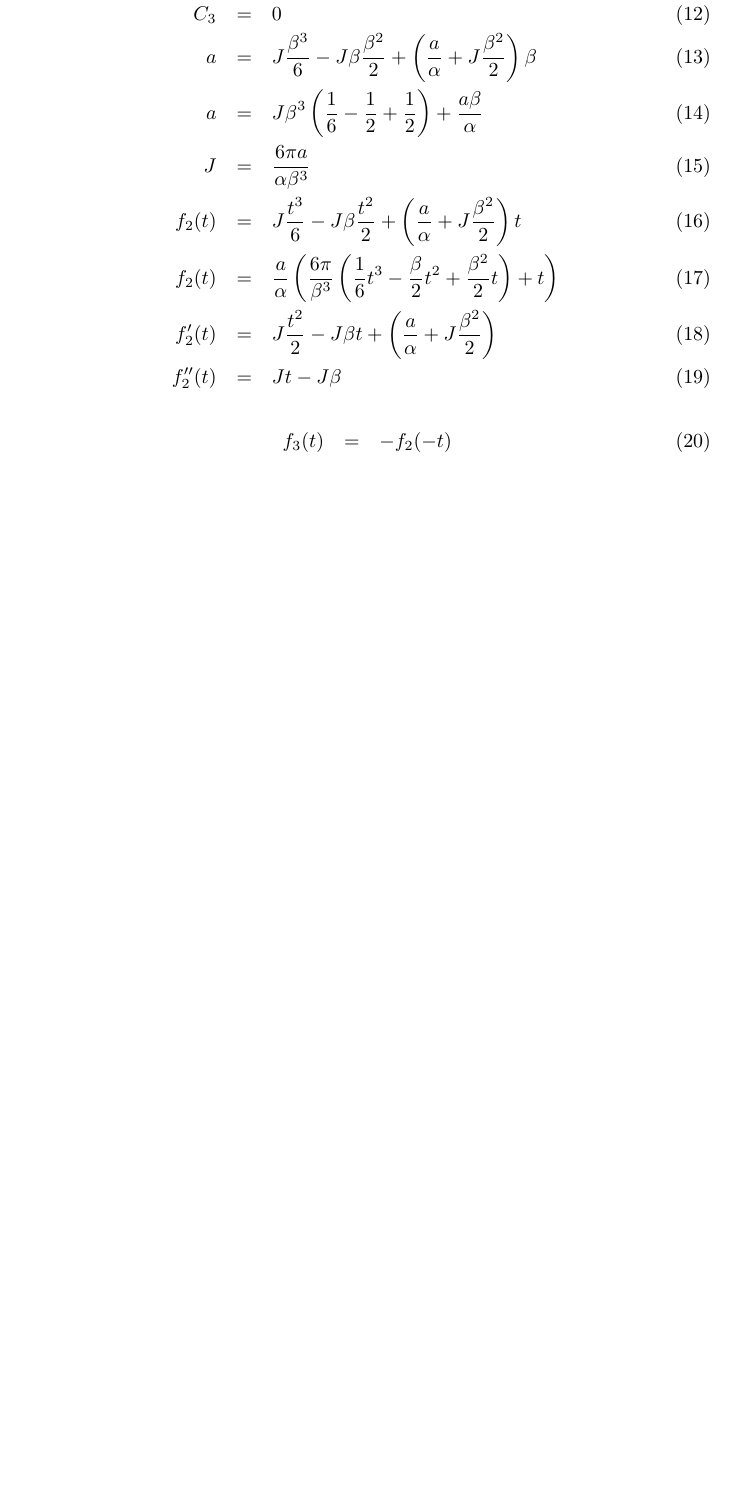
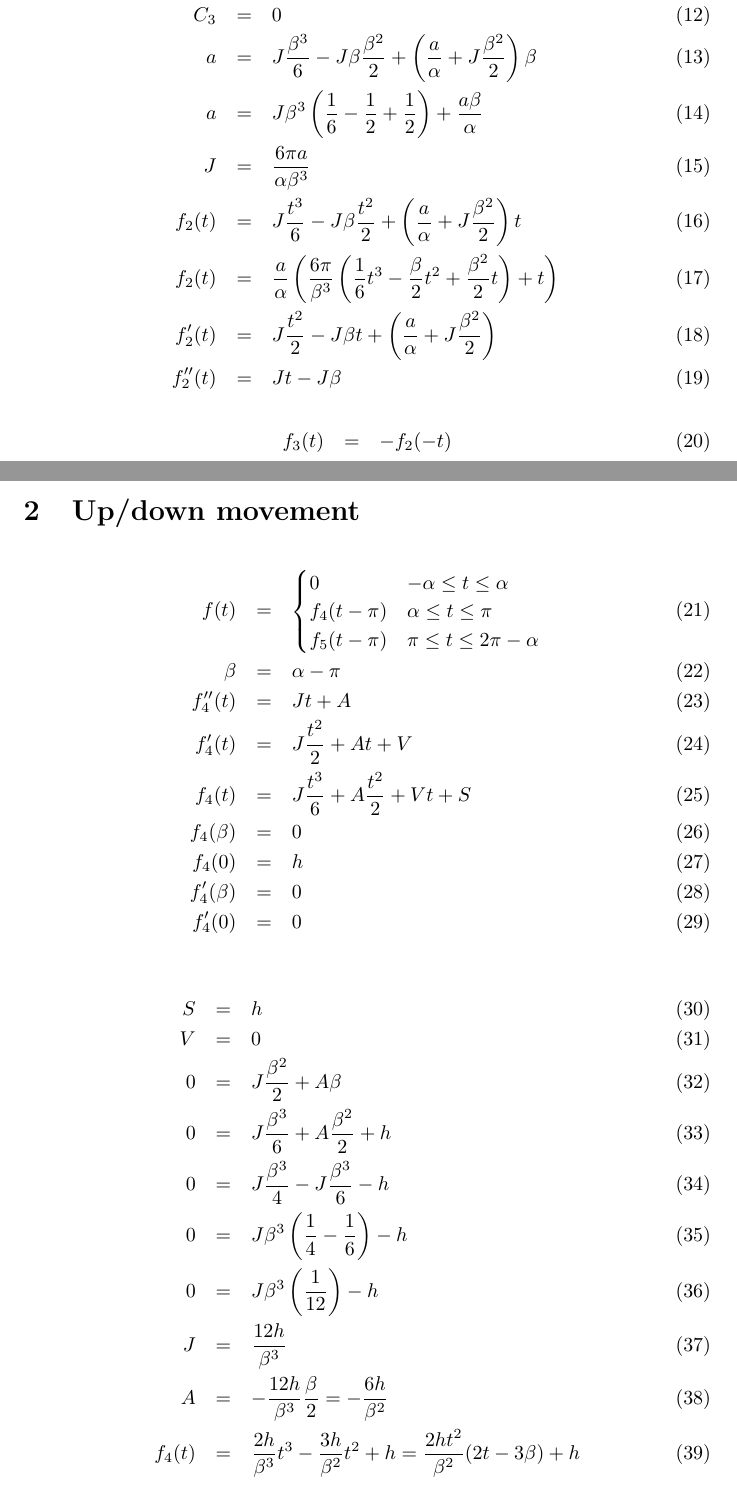
Before and after one commit to fluffware/spider_leg, a LaTeX document (cam.tex): part of the page before the commit and two parts of pages 1 and 2 of 2 after it, the two joined at a grey line, cut so that both start at the same text, the shorter picture padded with empty space. Compiled offline with pdfLaTeX.

Commit message:
Maths for height curve

```diff
--- a/cam.tex
+++ b/cam.tex
@@ -34,4 +36,33 @@
   f_3(t) &=& -f_2(-t)
 \end{eqnarray}
 
+\section{Up/down movement}
+\begin{eqnarray}
+  f(t) &=& \begin{cases}
+    0 & -\alpha \leq t \le  \alpha\\
+    f_4(t - \pi) & \alpha \leq t \le \pi \\
+    f_5(t - \pi) & \pi \leq t \le  2\pi -\alpha
+  \end{cases}\\
+  \beta &=& \alpha - \pi \\
+  f_4''(t) &=& Jt + A \\
+  f_4'(t) &=& J\frac{t^2}{2} + At + V \\
+  f_4(t) &=& J\frac{t^3}{6} + A\frac{t^2}{2} + Vt + S \\
+  f_4(\beta) &=& 0 \\
+  f_4(0) &=& h\\
+  f_4'(\beta) &=& 0 \\
+  f_4'(0) &=& 0
+\end{eqnarray}
+
+\begin{eqnarray}
+  S &=& h \\
+  V &=& 0 \\
+  0 &=& J\frac{\beta^2}{2} + A\beta \\
+  0 &=& J\frac{\beta^3}{6} + A\frac{\beta^2}{2} + h\\
+  0 &=& J\frac{\beta^3}{4} - J\frac{\beta^3}{6} - h\\
+  0 &=& J\beta^3\left(\frac{1}{4} - \frac{1}{6}\right) - h\\
+  0 &=& J\beta^3\left(\frac{1}{12}\right) - h\\
+  J &=& \frac{12h}{\beta^3} \\
+  A&=&-\frac{12h}{\beta^3}\frac{\beta}{2}=-\frac{6h}{\beta^2}\\
+  f_4(t) &=& \frac{2h}{\beta^3}t^3 - \frac{3h}{\beta^2}t^2 + h = \frac{2ht^2}{\beta^2}(2t - 3\beta) + h
+\end{eqnarray}
 \end{document}
```
Also changed, not shown: cam.tex (2 more changed lines), 2 other files.
